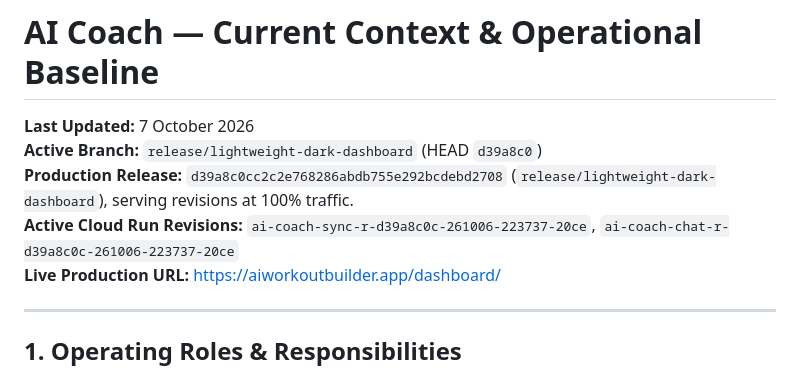
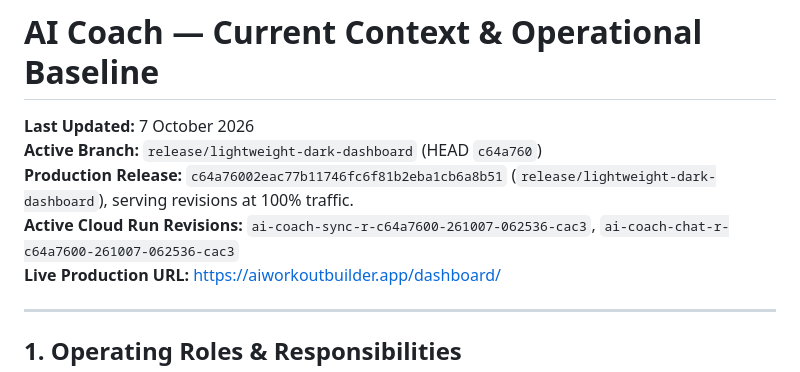
Before and after one commit to limux92/ai-coach, a Markdown page: README_CURRENT_CONTEXT.md, the part around the change. Rendered like a GitHub page.

Commit message:
docs: update operational context and handoff baseline for live chat fix deployment

```diff
--- a/README_CURRENT_CONTEXT.md
+++ b/README_CURRENT_CONTEXT.md
@@ -1,9 +1,9 @@
 # AI Coach — Current Context & Operational Baseline
 
 **Last Updated:** 7 October 2026<br>
-**Active Branch:** `release/lightweight-dark-dashboard` (HEAD `d39a8c0`)<br>
-**Production Release:** `d39a8c0cc2c2e768286abdb755e292bcdebd2708` (`release/lightweight-dark-dashboard`), serving revisions at 100% traffic.<br>
-**Active Cloud Run Revisions:** `ai-coach-sync-r-d39a8c0c-261006-223737-20ce`, `ai-coach-chat-r-d39a8c0c-261006-223737-20ce`<br>
+**Active Branch:** `release/lightweight-dark-dashboard` (HEAD `c64a760`)<br>
+**Production Release:** `c64a76002eac77b11746fc6f81b2eba1cb6a8b51` (`release/lightweight-dark-dashboard`), serving revisions at 100% traffic.<br>
+**Active Cloud Run Revisions:** `ai-coach-sync-r-c64a7600-261007-062536-cac3`, `ai-coach-chat-r-c64a7600-261007-062536-cac3`<br>
 **Live Production URL:** [https://aiworkoutbuilder.app/dashboard/](https://aiworkoutbuilder.app/dashboard/)
 
 ---
```
Also changed, not shown: docs/GEMINI_WORKFLOW_HANDOFF.md (+5 -0 lines).
